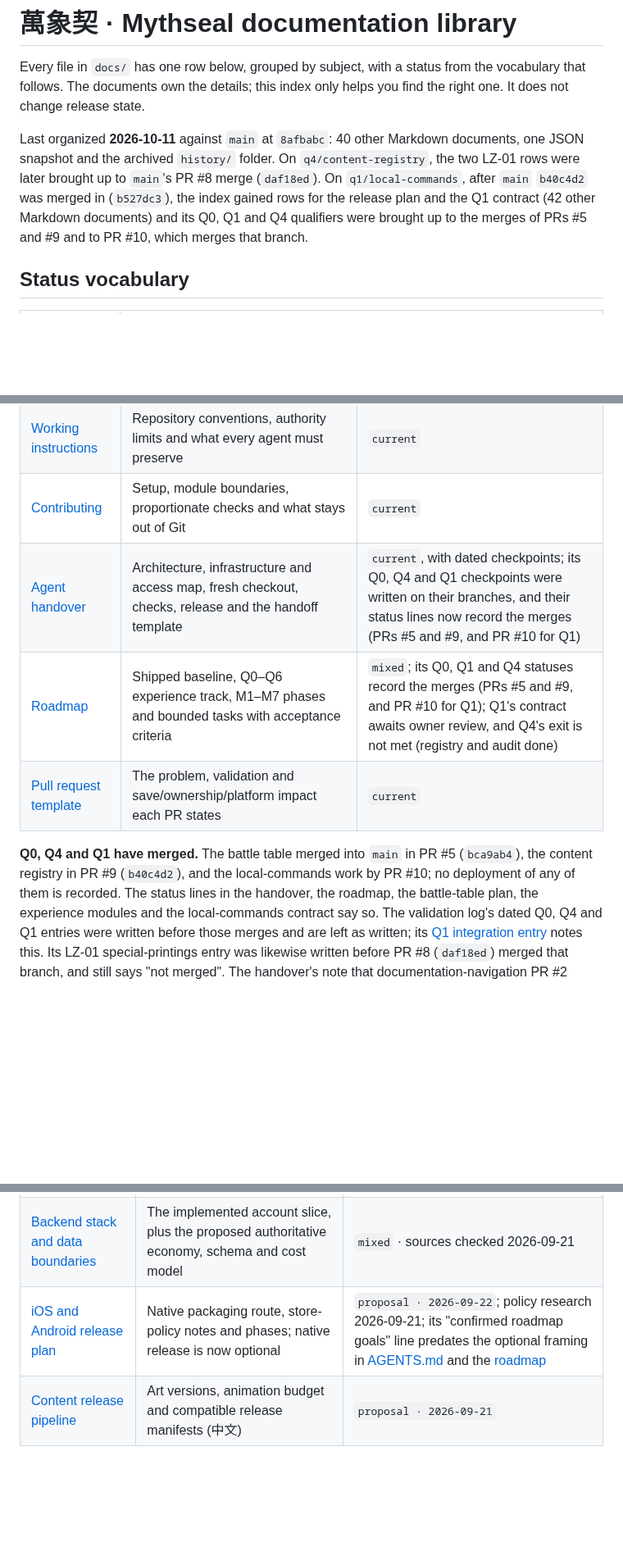
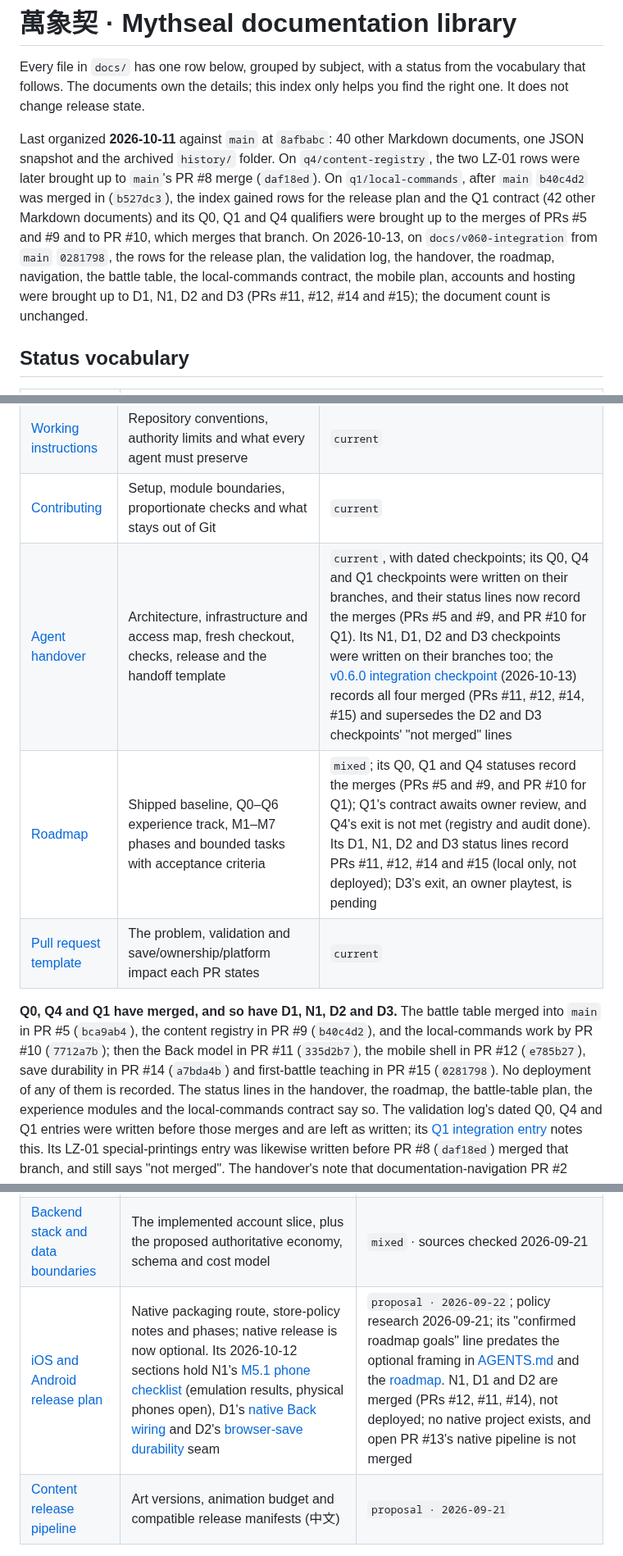
Before and after one commit to cambridgetcg/mythseal, a Markdown page: docs/README.md, 3 parts joined by grey strips. Shown at 82% size. Drawn GitHub-style; blank space fills up the shorter version.

```diff
--- a/docs/README.md
+++ b/docs/README.md
@@ -10,7 +10,12 @@ documents, one JSON snapshot and the archived `history/` folder. On
 merge (`daf18ed`). On `q1/local-commands`, after `main` `b40c4d2` was merged in
 (`b527dc3`), the index gained rows for the release plan and the Q1 contract (42
 other Markdown documents) and its Q0, Q1 and Q4 qualifiers were brought up to
-the merges of PRs #5 and #9 and to PR #10, which merges that branch.
+the merges of PRs #5 and #9 and to PR #10, which merges that branch. On
+2026-10-13, on `docs/v060-integration` from `main` `0281798`, the rows for the
+release plan, the validation log, the handover, the roadmap, navigation, the
+battle table, the local-commands contract, the mobile plan, accounts and
+hosting were brought up to D1, N1, D2 and D3 (PRs #11, #12, #14 and #15); the
+document count is unchanged.
 
 ## Status vocabulary
 
@@ -51,13 +57,16 @@ contract.
 | [Project overview](../README.md) | Play, run locally, feature summary, browser checks and the project map | `mixed` · its save notes describe profile v3/v4; `main` uses v5 |
 | [Working instructions](../AGENTS.md) | Repository conventions, authority limits and what every agent must preserve | `current` |
 | [Contributing](../CONTRIBUTING.md) | Setup, module boundaries, proportionate checks and what stays out of Git | `current` |
-| [Agent handover](HANDOVER.md) | Architecture, infrastructure and access map, fresh checkout, checks, release and the handoff template | `current`, with dated checkpoints; its Q0, Q4 and Q1 checkpoints were written on their branches, and their status lines now record the merges (PRs #5 and #9, and PR #10 for Q1) |
-| [Roadmap](../ROADMAP.md) | Shipped baseline, Q0–Q6 experience track, M1–M7 phases and bounded tasks with acceptance criteria | `mixed`; its Q0, Q1 and Q4 statuses record the merges (PRs #5 and #9, and PR #10 for Q1); Q1's contract awaits owner review, and Q4's exit is not met (registry and audit done) |
+| [Agent handover](HANDOVER.md) | Architecture, infrastructure and access map, fresh checkout, checks, release and the handoff template | `current`, with dated checkpoints; its Q0, Q4 and Q1 checkpoints were written on their branches, and their status lines now record the merges (PRs #5 and #9, and PR #10 for Q1). Its N1, D1, D2 and D3 checkpoints were written on their branches too; the [v0.6.0 integration checkpoint](HANDOVER.md#v060-integration-checkpoint--2026-10-13-local-only) (2026-10-13) records all four merged (PRs #11, #12, #14, #15) and supersedes the D2 and D3 checkpoints' "not merged" lines |
+| [Roadmap](../ROADMAP.md) | Shipped baseline, Q0–Q6 experience track, M1–M7 phases and bounded tasks with acceptance criteria | `mixed`; its Q0, Q1 and Q4 statuses record the merges (PRs #5 and #9, and PR #10 for Q1); Q1's contract awaits owner review, and Q4's exit is not met (registry and audit done). Its D1, N1, D2 and D3 status lines record PRs #11, #12, #14 and #15 (local only, not deployed); D3's exit, an owner playtest, is pending |
 | [Pull request template](../.github/pull_request_template.md) | The problem, validation and save/ownership/platform impact each PR states | `current` |
 
-**Q0, Q4 and Q1 have merged.** The battle table merged into `main` in PR #5
-(`bca9ab4`), the content registry in PR #9 (`b40c4d2`), and the local-commands
-work by PR #10; no deployment of any of them is recorded. The status lines in
+**Q0, Q4 and Q1 have merged, and so have D1, N1, D2 and D3.** The battle
+table merged into `main` in PR #5 (`bca9ab4`), the content registry in PR #9
+(`b40c4d2`), and the local-commands work by PR #10 (`7712a7b`); then the Back
+model in PR #11 (`335d2b7`), the mobile shell in PR #12 (`e785b27`), save
+durability in PR #14 (`a7bda4b`) and first-battle teaching in PR #15
+(`0281798`). No deployment of any of them is recorded. The status lines in
 the handover, the roadmap, the battle-table plan, the experience modules and
 the local-commands contract say so. The validation log's dated Q0, Q4 and Q1
 entries were written before those merges and are left as written; its
@@ -127,7 +136,7 @@ this index.
 | --- | --- | --- |
 | [Technical plan](TECHNICAL-PLAN.md) | Selected architecture, the proposed authoritative design and the implementation order | `mixed` · decision record 2026-09-21 |
 | [Backend stack and data boundaries](BACKEND-STACK.md) | The implemented account slice, plus the proposed authoritative economy, schema and cost model | `mixed` · sources checked 2026-09-21 |
-| [iOS and Android release plan](MOBILE-RELEASE.md) | Native packaging route, store-policy notes and phases; native release is now optional | `proposal · 2026-09-22`; policy research 2026-09-21; its "confirmed roadmap goals" line predates the optional framing in [AGENTS.md](../AGENTS.md) and the [roadmap](../ROADMAP.md) |
+| [iOS and Android release plan](MOBILE-RELEASE.md) | Native packaging route, store-policy notes and phases; native release is now optional. Its 2026-10-12 sections hold N1's [M5.1 phone checklist](MOBILE-RELEASE.md#m51-phone-checklist) (emulation results, physical phones open), D1's [native Back wiring](MOBILE-RELEASE.md#back-button-in-a-native-shell--2026-10-12) and D2's [browser-save durability](MOBILE-RELEASE.md#browser-save-durability-d2--2026-10-12) seam | `proposal · 2026-09-22`; policy research 2026-09-21; its "confirmed roadmap goals" line predates the optional framing in [AGENTS.md](../AGENTS.md) and the [roadmap](../ROADMAP.md). N1, D1 and D2 are merged (PRs #12, #11, #14), not deployed; no native project exists, and open PR #13's native pipeline is not merged |
 | [Content release pipeline](CONTENT-RELEASE-PIPELINE.md) | Art versions, animation budget and compatible release manifests (中文) | `proposal · 2026-09-21` |
 
 ## Retired collectible research
```
Also changed, not shown: other parts of docs/README.md (+8 -7 lines).
